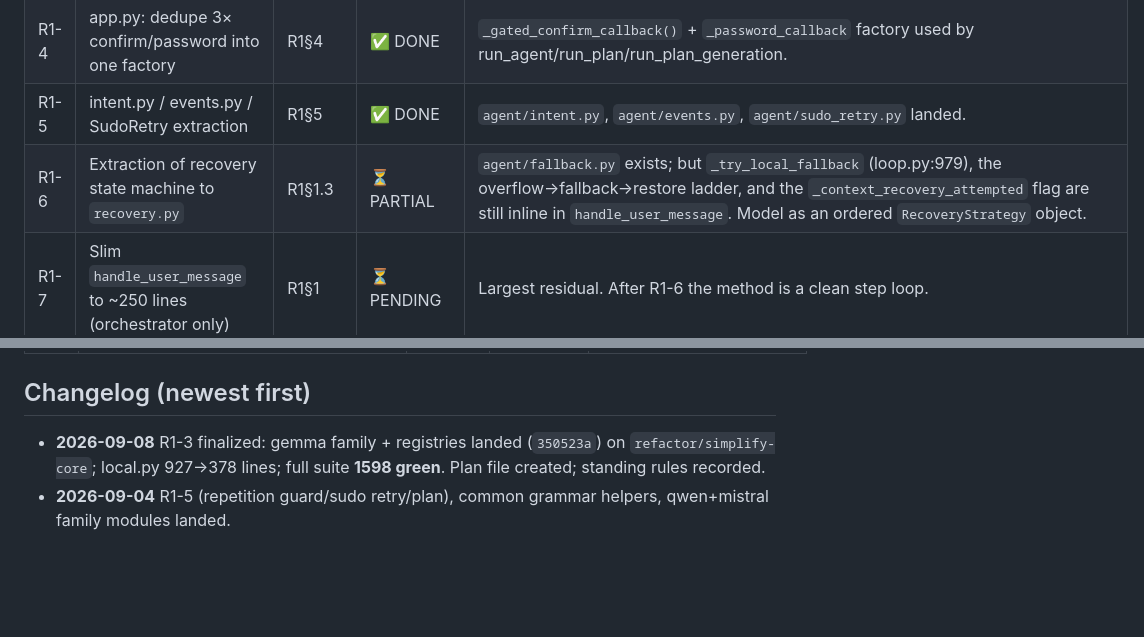
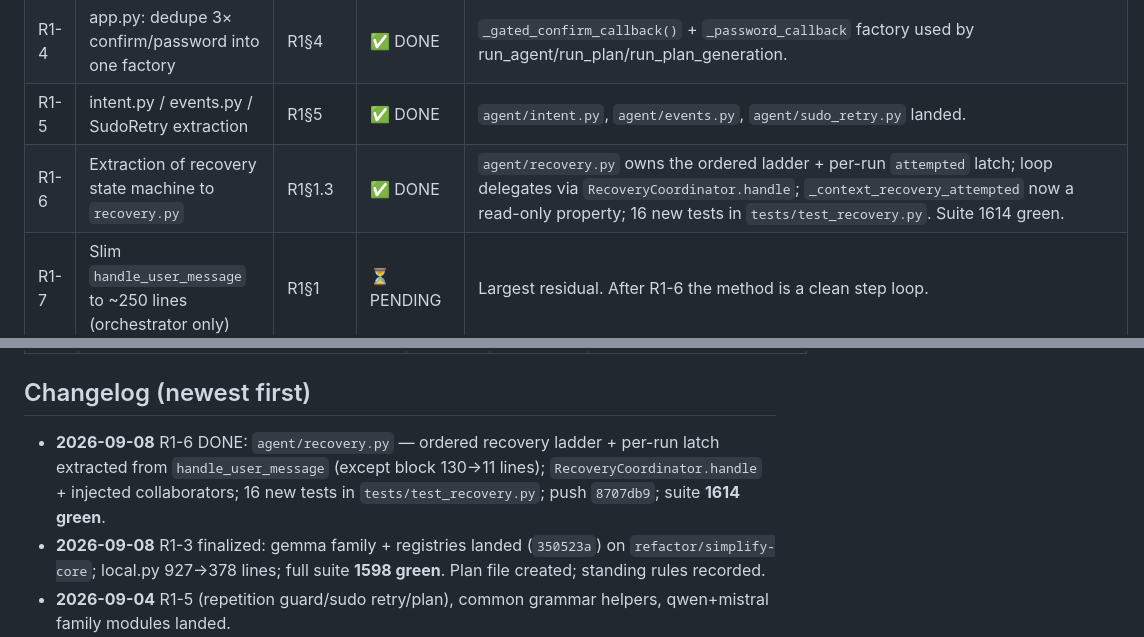
Before and after one commit to Barent/natshell, a Markdown page: NATSHELL_PLAN.md, 2 parts joined by grey strips. Rendered like a GitHub page; blank space fills up the shorter version.

Commit message:
docs(plan): flip R1-6 to DONE + changelog entry

```diff
--- a/NATSHELL_PLAN.md
+++ b/NATSHELL_PLAN.md
@@ -33,7 +33,7 @@ the review's items are already done. The original two-part analysis lives in
 | R1-3 | ToolCallGrammar per-family (qwen/mistral/gemma) + delete if-ladder | R1§3 | ✅ DONE | `inference/grammars/{common,qwen,mistral,gemma,__init__}.py`; `local.py` 927→378 lines; `get_grammar()` registry. Suite 1598 green. |
 | R1-4 | app.py: dedupe 3× confirm/password into one factory | R1§4 | ✅ DONE | `_gated_confirm_callback()` + `_password_callback` factory used by run_agent/run_plan/run_plan_generation. |
 | R1-5 | intent.py / events.py / SudoRetry extraction | R1§5 | ✅ DONE | `agent/intent.py`, `agent/events.py`, `agent/sudo_retry.py` landed. |
-| R1-6 | Extraction of recovery state machine to `recovery.py` | R1§1.3 | ⏳ PARTIAL | `agent/fallback.py` exists; but `_try_local_fallback` (loop.py:979), the overflow→fallback→restore ladder, and the `_context_recovery_attempted` flag are still inline in `handle_user_message`. Model as an ordered `RecoveryStrategy` object. |
+| R1-6 | Extraction of recovery state machine to `recovery.py` | R1§1.3 | ✅ DONE | `agent/recovery.py` owns the ordered ladder + per-run `attempted` latch; loop delegates via `RecoveryCoordinator.handle`; `_context_recovery_attempted` now a read-only property; 16 new tests in `tests/test_recovery.py`. Suite 1614 green. |
 | R1-7 | Slim `handle_user_message` to ~250 lines (orchestrator only) | R1§1 | ⏳ PENDING | Largest residual. After R1-6 the method is a clean step loop. |
 | R1-8 | `plan_executor.py`: split prompt-templates from pure helpers | R1§5 | ⏳ PENDING | `_build_step_prompt` instruction strings → greppable/testable data. |
 | — | Small: group `execute_shell` sudo helpers into one `SudoHandler` | R1§5 | ⏳ OPTIONAL | `_inject_sudo_dash_s`/`_has_sudo_invocation`/`needs_sudo_password`/`configure_limits`. |
@@ -56,6 +56,10 @@ push. **Verify the seam R1 created before building on it.**
 
 ## Changelog (newest first)
 
+- **2026-09-08** R1-6 DONE: `agent/recovery.py` — ordered recovery ladder +
+  per-run latch extracted from `handle_user_message` (except block 130→11
+  lines); `RecoveryCoordinator.handle` + injected collaborators; 16 new
+  tests in `tests/test_recovery.py`; push `8707db9`; suite **1614 green**.
 - **2026-09-08** R1-3 finalized: gemma family + registries landed (`350523a`)
   on `refactor/simplify-core`; local.py 927→378 lines; full suite **1598 green**.
   Plan file created; standing rules recorded.
```
